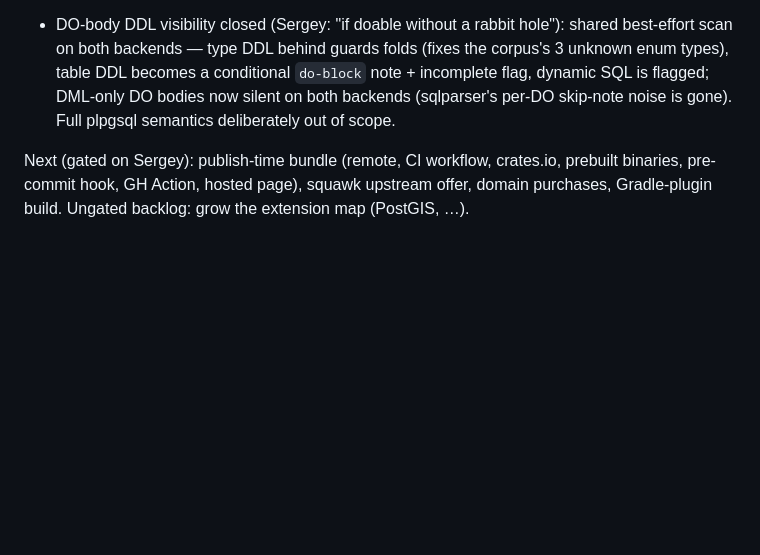
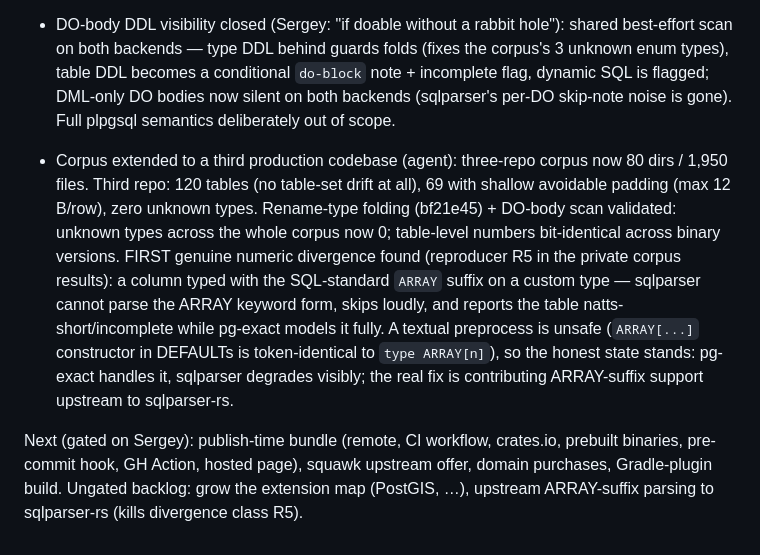
Before and after one commit to rowdiet/rowdiet, a Markdown page: docs/worklog.md, the part around the change. Rendered like a GitHub page; blank space fills up the shorter version.

Commit message:
docs: update the worklog (corpus results, ARRAY-suffix divergence, upstream note)

```diff
--- a/docs/worklog.md
+++ b/docs/worklog.md
@@ -104,6 +104,19 @@
   flagged; DML-only DO bodies now silent on both backends (sqlparser's per-DO skip-note noise is
   gone). Full plpgsql semantics deliberately out of scope.
 
+- Corpus extended to a third production codebase (agent): three-repo corpus now 80 dirs /
+  1,950 files. Third repo: 120 tables (no table-set drift at all), 69 with shallow avoidable
+  padding (max 12 B/row), zero unknown types. Rename-type folding (bf21e45) + DO-body scan
+  validated: unknown types across the whole corpus now 0; table-level numbers bit-identical
+  across binary versions. FIRST genuine numeric divergence found (reproducer R5 in the private
+  corpus results): a column typed with the SQL-standard `ARRAY` suffix on a custom type —
+  sqlparser cannot parse the ARRAY keyword form, skips loudly, and reports the table
+  natts-short/incomplete while pg-exact models it fully. A textual preprocess is unsafe
+  (`ARRAY[...]` constructor in DEFAULTs is token-identical to `type ARRAY[n]`), so the honest
+  state stands: pg-exact handles it, sqlparser degrades visibly; the real fix is contributing
+  ARRAY-suffix support upstream to sqlparser-rs.
+
 Next (gated on Sergey): publish-time bundle (remote, CI workflow, crates.io, prebuilt binaries,
 pre-commit hook, GH Action, hosted page), squawk upstream offer, domain purchases, Gradle-plugin
-build. Ungated backlog: grow the extension map (PostGIS, …).
+build. Ungated backlog: grow the extension map (PostGIS, …), upstream ARRAY-suffix parsing to
+sqlparser-rs (kills divergence class R5).
```
